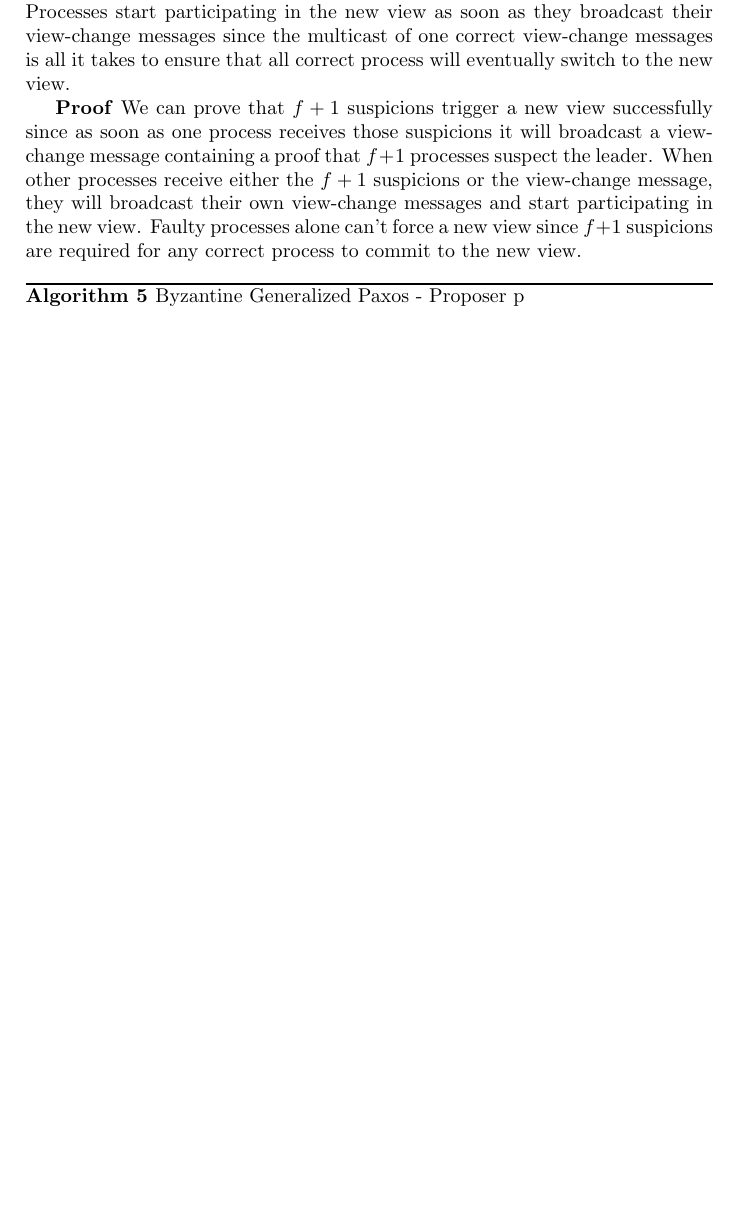
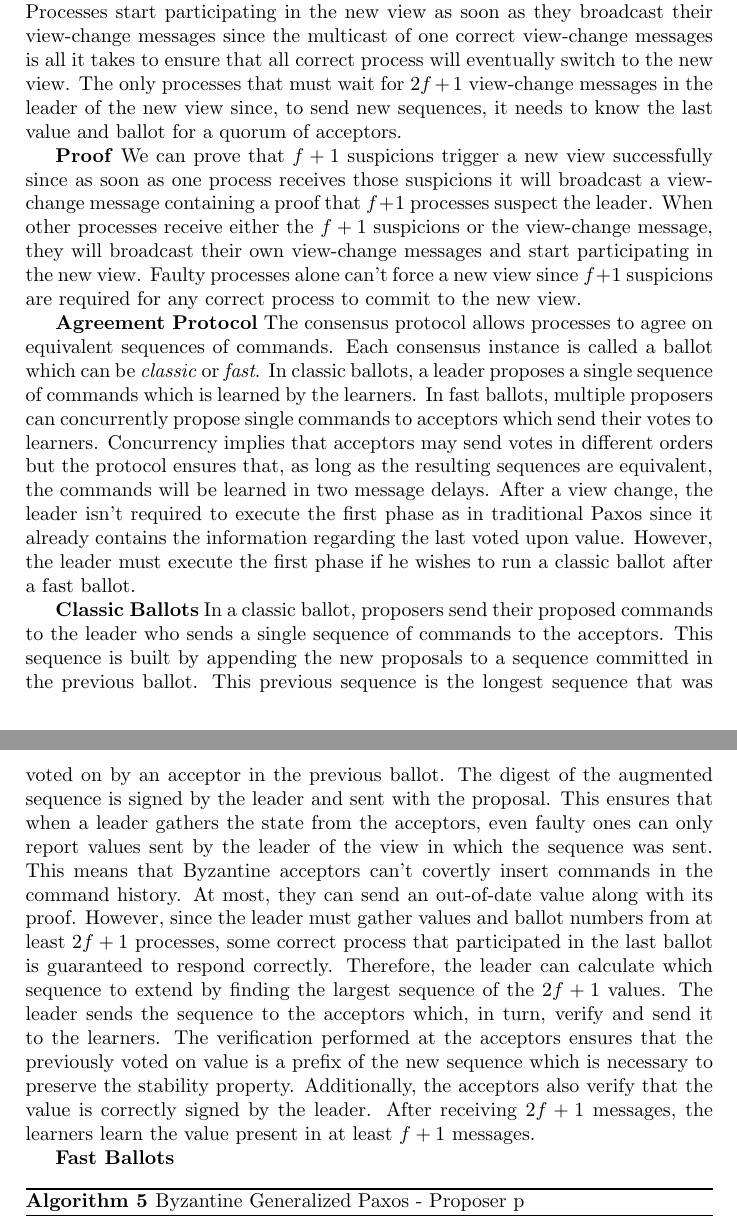
Before and after one commit to MiguelPires/College_misc, a LaTeX paper (main.tex, which reads protocol.tex): part of page 6 of 9 before the commit and two parts of pages 6 and 7 of 10 after it, the two joined at a grey line, cut so that both start at the same text, the shorter picture padded with empty space. Compiled offline with pdfLaTeX.

Commit message:
Added description of agreement protocol (classic ballots)

```diff
--- a/protocol.tex
+++ b/protocol.tex
@@ -18,7 +18,9 @@ eventually decides on a value previously proposed by a correct process (w.r.t $\
 %
 \newpage
 We now present the adapted Generalized Paxos protocol for a Byzantine adversary.\par
-\textbf{View Change} The goal of the view change sub-protocol is to ensure that when $f+1$ processes suspect the leader to be faulty all correct processes commit to a new view (i.e., a new ballot) and stop participating in lower-numbered ballots. To this end, processes can multicast suspicion messages if they believe that the leader is faulty. Suspicions contain the current view number signed by the sending process in a verifiable way. If a correct process receives $f+1$ suspicions then it stops participating in the previous ballot and multicasts a view-change message. View-change messages contain a ballot number, the previously committed ballot and value, and proof that the sending process has received $f+1$ suspicions. This proof consists in the signatures sent in each suspicion message. If a process receives a view-change message without previously receiving $f+1$ suspicions, it commits to the new view and multicasts a view-change message.  The proof allows a process that receives this message to commit to the new view and multicast its own view-change messages without receiving $f+1$ suspicions itself. The process must only confirm that the signatures are valid and correspond to suspicions sent by distinct processes for the current view. This guarantees that if one correct process received the $f+1$ suspicions and broadcasted the view-change message, then all correct processes will receive that message, validate the proof of $f+1$ suspicions and switch to the new view. Processes start participating in the new view as soon as they broadcast their view-change messages since the multicast of one correct view-change messages is all it takes to ensure that all correct process will eventually switch to the new view. \par
+\textbf{View Change} The goal of the view change sub-protocol is to ensure that when $f+1$ processes suspect the leader to be faulty all correct processes commit to a new view (i.e., a new ballot) and stop participating in lower-numbered ballots. To this end, processes can multicast suspicion messages if they believe that the leader is faulty. Suspicions contain the current view number signed by the sending process in a verifiable way. If a correct process receives $f+1$ suspicions then it stops participating in the previous ballot and multicasts a view-change message. View-change messages contain a ballot number, the previously committed ballot and value, and proof that the sending process has received $f+1$ suspicions. This proof consists in the signatures sent in each suspicion message. If a process receives a view-change message without previously receiving $f+1$ suspicions, it commits to the new view and multicasts a view-change message.  The proof allows a process that receives this message to commit to the new view and multicast its own view-change messages without receiving $f+1$ suspicions itself. The process must only confirm that the signatures are valid and correspond to suspicions sent by distinct processes for the current view. This guarantees that if one correct process received the $f+1$ suspicions and broadcasted the view-change message, then all correct processes will receive that message, validate the proof of $f+1$ suspicions and switch to the new view. Processes start participating in the new view as soon as they broadcast their view-change messages since the multicast of one correct view-change messages is all it takes to ensure that all correct process will eventually switch to the new view. The only processes that must wait for $2f+1$ view-change messages in the leader of the new view since, to send new sequences, it needs to know the last value and ballot for a quorum of acceptors.\par
 \textbf{Proof} We can prove that $f+1$ suspicions trigger a new view successfully since as soon as one process receives those suspicions it will broadcast a view-change message containing a proof that $f+1$ processes suspect the leader. When other processes receive either the $f+1$ suspicions or the view-change message, they will broadcast their own view-change messages and start participating in the new view. Faulty processes alone can't force a new view since $f+1$ suspicions are required for any correct process to commit to the new view.\par
-
+\textbf{Agreement Protocol} The consensus protocol allows processes to agree on equivalent sequences of commands. Each consensus instance is called a ballot which can be \textit{classic} or \textit{fast}. In classic ballots, a leader proposes a single sequence of commands which is learned by the learners. In fast ballots, multiple proposers can concurrently propose single commands to acceptors which send their votes to learners. Concurrency implies that acceptors may send votes in different orders but the protocol ensures that, as long as the resulting sequences are equivalent, the commands will be learned in two message delays. After a view change, the leader isn't required to execute the first phase as in traditional Paxos since it already contains the information regarding the last voted upon value. However, the leader must execute the first phase if he wishes to run a classic ballot after a fast ballot. \par
+\textbf{Classic Ballots} In a classic ballot, proposers send their proposed commands to the leader who sends a single sequence of commands to the acceptors. This sequence is built by appending the new proposals to a sequence committed in the previous ballot. This previous sequence is the longest sequence that was voted on by an acceptor in the previous ballot. The digest of the augmented sequence is signed by the leader and sent with the proposal. This ensures that when a leader gathers the state from the acceptors, even faulty ones can only report values sent by the leader of the view in which the sequence was sent. This means that Byzantine acceptors can't covertly insert commands in the command history. At most, they can send an out-of-date value along with its proof. However, since the leader must gather values and ballot numbers from at least $2f+1$ processes, some correct process that participated in the last ballot is guaranteed to respond correctly. Therefore, the leader can calculate which sequence to extend by finding the largest sequence of the $2f+1$ values. The leader sends the sequence to the acceptors which, in turn, verify and send it to the learners. The verification performed at the acceptors ensures that the previously voted on value is a prefix of the new sequence which is necessary to preserve the stability property. Additionally, the acceptors also verify that the value is correctly signed by the leader. After receiving $2f+1$ messages, the learners learn the value present in at least $f+1$ messages. \par
+\textbf{Fast Ballots}
 \input{algo_bft}
```
